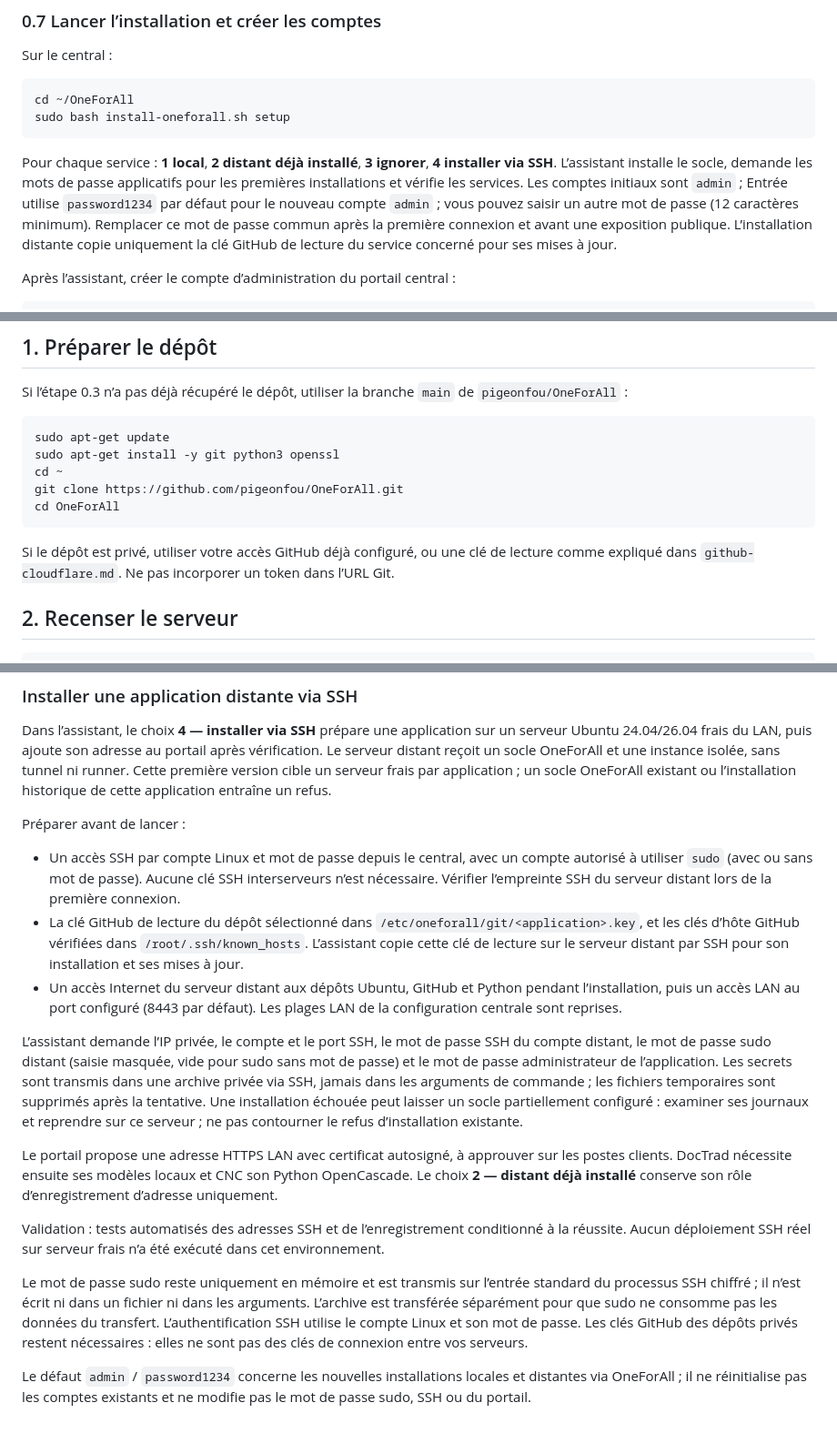
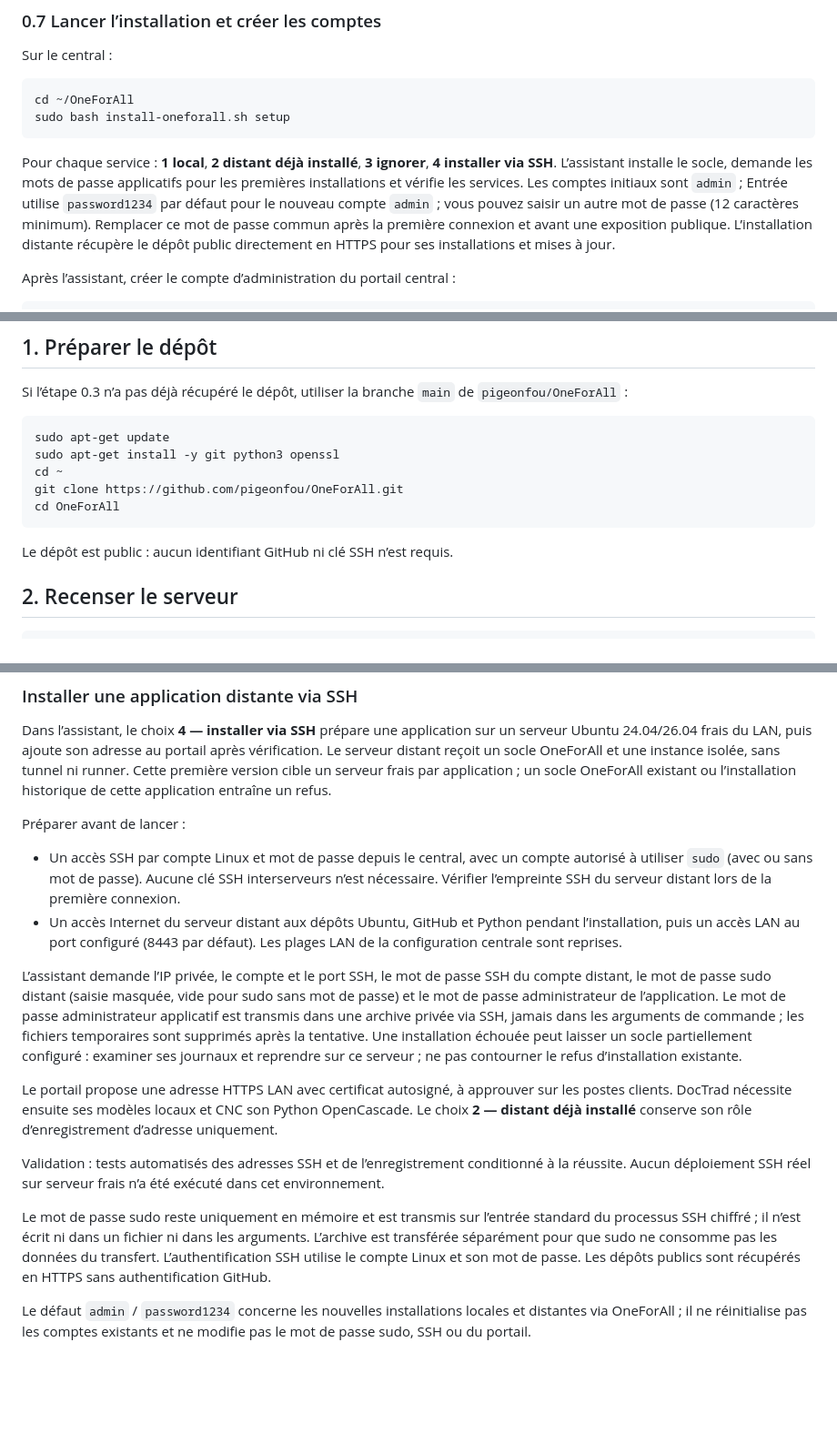
Before and after one commit to pigeonfou/OneForAll, a Markdown page: docs/installation-ubuntu.md, 3 parts joined by grey strips. Shown at 91% size. GitHub-like rendering; blank space fills up the shorter version.

````diff
--- a/docs/installation-ubuntu.md
+++ b/docs/installation-ubuntu.md
@@ -181,7 +144,7 @@ cd ~/OneForAll
 sudo bash install-oneforall.sh setup
 ```
 
-Pour chaque service : **1 local**, **2 distant déjà installé**, **3 ignorer**, **4 installer via SSH**. L’assistant installe le socle, demande les mots de passe applicatifs pour les premières installations et vérifie les services. Les comptes initiaux sont `admin` ; Entrée utilise `password1234` par défaut pour le nouveau compte `admin` ; vous pouvez saisir un autre mot de passe (12 caractères minimum). Remplacer ce mot de passe commun après la première connexion et avant une exposition publique. L’installation distante copie uniquement la clé GitHub de lecture du service concerné pour ses mises à jour.
+Pour chaque service : **1 local**, **2 distant déjà installé**, **3 ignorer**, **4 installer via SSH**. L’assistant installe le socle, demande les mots de passe applicatifs pour les premières installations et vérifie les services. Les comptes initiaux sont `admin` ; Entrée utilise `password1234` par défaut pour le nouveau compte `admin` ; vous pouvez saisir un autre mot de passe (12 caractères minimum). Remplacer ce mot de passe commun après la première connexion et avant une exposition publique. L’installation distante récupère le dépôt public directement en HTTPS pour ses installations et mises à jour.
 
 Après l’assistant, créer le compte d’administration du portail central :
 
@@ -221,7 +184,7 @@ git clone https://github.com/pigeonfou/OneForAll.git
 cd OneForAll
 ```
 
-Si le dépôt est privé, utiliser votre accès GitHub déjà configuré, ou une clé de lecture comme expliqué dans `github-cloudflare.md`. Ne pas incorporer un token dans l’URL Git.
+Le dépôt est public : aucun identifiant GitHub ni clé SSH n’est requis.
 
 ## 2. Recenser le serveur
 
@@ -332,15 +295,14 @@ Dans l’assistant, le choix **4 — installer via SSH** prépare une applicatio
 Préparer avant de lancer :
 
 - Un accès SSH par compte Linux et mot de passe depuis le central, avec un compte autorisé à utiliser `sudo` (avec ou sans mot de passe). Aucune clé SSH interserveurs n’est nécessaire. Vérifier l’empreinte SSH du serveur distant lors de la première connexion.
-- La clé GitHub de lecture du dépôt sélectionné dans `/etc/oneforall/git/<application>.key`, et les clés d’hôte GitHub vérifiées dans `/root/.ssh/known_hosts`. L’assistant copie cette clé de lecture sur le serveur distant par SSH pour son installation et ses mises à jour.
 - Un accès Internet du serveur distant aux dépôts Ubuntu, GitHub et Python pendant l’installation, puis un accès LAN au port configuré (8443 par défaut). Les plages LAN de la configuration centrale sont reprises.
 
-L’assistant demande l’IP privée, le compte et le port SSH, le mot de passe SSH du compte distant, le mot de passe sudo distant (saisie masquée, vide pour sudo sans mot de passe) et le mot de passe administrateur de l’application. Les secrets sont transmis dans une archive privée via SSH, jamais dans les arguments de commande ; les fichiers temporaires sont supprimés après la tentative. Une installation échouée peut laisser un socle partiellement configuré : examiner ses journaux et reprendre sur ce serveur ; ne pas contourner le refus d’installation existante.
+L’assistant demande l’IP privée, le compte et le port SSH, le mot de passe SSH du compte distant, le mot de passe sudo distant (saisie masquée, vide pour sudo sans mot de passe) et le mot de passe administrateur de l’application. Le mot de passe administrateur applicatif est transmis dans une archive privée via SSH, jamais dans les arguments de commande ; les fichiers temporaires sont supprimés après la tentative. Une installation échouée peut laisser un socle partiellement configuré : examiner ses journaux et reprendre sur ce serveur ; ne pas contourner le refus d’installation existante.
 
 Le portail propose une adresse HTTPS LAN avec certificat autosigné, à approuver sur les postes clients. DocTrad nécessite ensuite ses modèles locaux et CNC son Python OpenCascade. Le choix **2 — distant déjà installé** conserve son rôle d’enregistrement d’adresse uniquement.
 
 Validation : tests automatisés des adresses SSH et de l’enregistrement conditionné à la réussite. Aucun déploiement SSH réel sur serveur frais n’a été exécuté dans cet environnement.
 
-Le mot de passe sudo reste uniquement en mémoire et est transmis sur l’entrée standard du processus SSH chiffré ; il n’est écrit ni dans un fichier ni dans les arguments. L’archive est transférée séparément pour que sudo ne consomme pas les données du transfert. L’authentification SSH utilise le compte Linux et son mot de passe. Les clés GitHub des dépôts privés restent nécessaires : elles ne sont pas des clés de connexion entre vos serveurs.
+Le mot de passe sudo reste uniquement en mémoire et est transmis sur l’entrée standard du processus SSH chiffré ; il n’est écrit ni dans un fichier ni dans les arguments. L’archive est transférée séparément pour que sudo ne consomme pas les données du transfert. L’authentification SSH utilise le compte Linux et son mot de passe. Les dépôts publics sont récupérés en HTTPS sans authentification GitHub.
 
 Le défaut `admin` / `password1234` concerne les nouvelles installations locales et distantes via OneForAll ; il ne réinitialise pas les comptes existants et ne modifie pas le mot de passe sudo, SSH ou du portail.
````
Also changed, not shown: other parts of docs/installation-ubuntu.md (+8 -45 lines).
